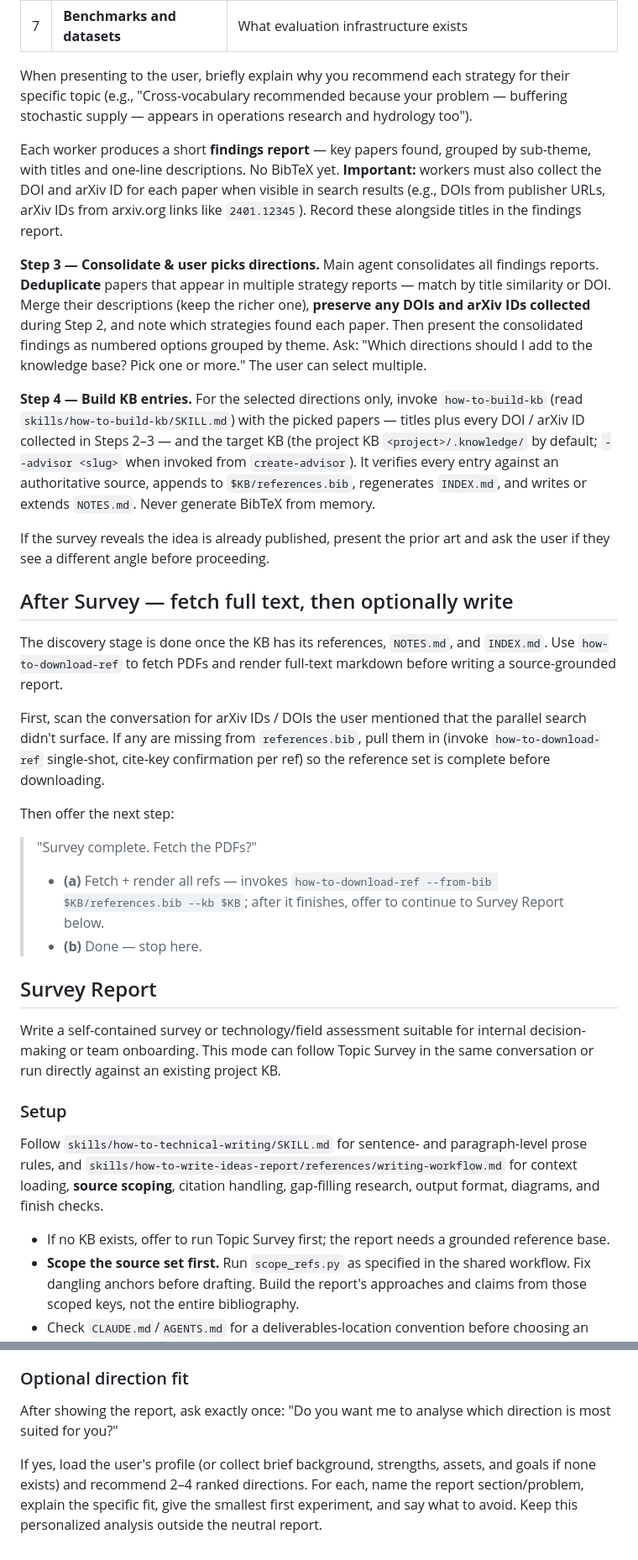
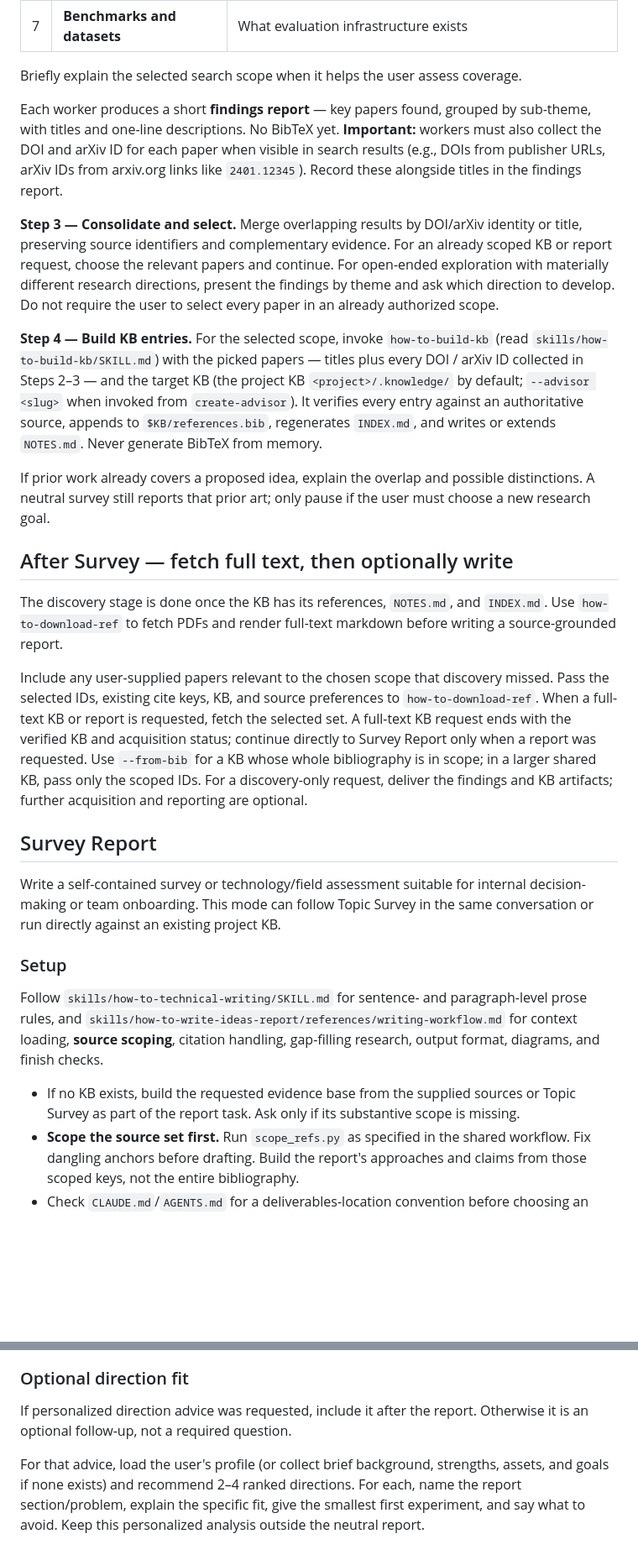
Before and after one commit to QuantumBFS/sci-brain, a Markdown page: skills/survey/SKILL.md, 2 parts joined by grey strips. Shown at 84% size. GitHub-like rendering; blank space fills up the shorter version.

Commit message:
Preserve scope across research handoffs

```diff
--- a/skills/survey/SKILL.md
+++ b/skills/survey/SKILL.md
@@ -43,27 +45,34 @@ If the user already provided a research topic or question, skip the clarificatio
 | 6 | **Negative results** | Search for papers showing what does not work |
 | 7 | **Benchmarks and datasets** | What evaluation infrastructure exists |
 
-When presenting to the user, briefly explain why you recommend each strategy for their specific topic (e.g., "Cross-vocabulary recommended because your problem — buffering stochastic supply — appears in operations research and hydrology too").
+Briefly explain the selected search scope when it helps the user assess coverage.
 
 Each worker produces a short **findings report** — key papers found, grouped by sub-theme, with titles and one-line descriptions. No BibTeX yet. **Important:** workers must also collect the DOI and arXiv ID for each paper when visible in search results (e.g., DOIs from publisher URLs, arXiv IDs from arxiv.org links like `2401.12345`). Record these alongside titles in the findings report.
 
-**Step 3 — Consolidate & user picks directions.** Main agent consolidates all findings reports. **Deduplicate** papers that appear in multiple strategy reports — match by title similarity or DOI. Merge their descriptions (keep the richer one), **preserve any DOIs and arXiv IDs collected** during Step 2, and note which strategies found each paper. Then present the consolidated findings as numbered options grouped by theme. Ask: "Which directions should I add to the knowledge base? Pick one or more." The user can select multiple.
+**Step 3 — Consolidate and select.** Merge overlapping results by DOI/arXiv
+identity or title, preserving source identifiers and complementary evidence.
+For an already scoped KB or report request, choose the relevant papers and
+continue. For open-ended exploration with materially different research
+directions, present the findings by theme and ask which direction to develop.
+Do not require the user to select every paper in an already authorized scope.
 
-**Step 4 — Build KB entries.** For the selected directions only, invoke `how-to-build-kb` (read `skills/how-to-build-kb/SKILL.md`) with the picked papers — titles plus every DOI / arXiv ID collected in Steps 2–3 — and the target KB (the project KB `<project>/.knowledge/` by default; `--advisor <slug>` when invoked from `create-advisor`). It verifies every entry against an authoritative source, appends to `$KB/references.bib`, regenerates `INDEX.md`, and writes or extends `NOTES.md`. Never generate BibTeX from memory.
+**Step 4 — Build KB entries.** For the selected scope, invoke `how-to-build-kb` (read `skills/how-to-build-kb/SKILL.md`) with the picked papers — titles plus every DOI / arXiv ID collected in Steps 2–3 — and the target KB (the project KB `<project>/.knowledge/` by default; `--advisor <slug>` when invoked from `create-advisor`). It verifies every entry against an authoritative source, appends to `$KB/references.bib`, regenerates `INDEX.md`, and writes or extends `NOTES.md`. Never generate BibTeX from memory.
 
-If the survey reveals the idea is already published, present the prior art and ask the user if they see a different angle before proceeding.
+If prior work already covers a proposed idea, explain the overlap and possible distinctions. A neutral survey still reports that prior art; only pause if the user must choose a new research goal.
 
 ## After Survey — fetch full text, then optionally write
 
 The discovery stage is done once the KB has its references, `NOTES.md`, and `INDEX.md`. Use `how-to-download-ref` to fetch PDFs and render full-text markdown before writing a source-grounded report.
 
-First, scan the conversation for arXiv IDs / DOIs the user mentioned that the parallel search didn't surface. If any are missing from `references.bib`, pull them in (invoke `how-to-download-ref` single-shot, cite-key confirmation per ref) so the reference set is complete before downloading.
-
-Then offer the next step:
-
-> "Survey complete. Fetch the PDFs?"
-> - **(a)** Fetch + render all refs — invokes `how-to-download-ref --from-bib $KB/references.bib --kb $KB`; after it finishes, offer to continue to Survey Report below.
-> - **(b)** Done — stop here.
+Include any user-supplied papers relevant to the chosen scope that discovery
+missed. Pass the selected IDs, existing cite keys, KB, and source preferences to
+`how-to-download-ref`. When a full-text KB or report is requested, fetch the
+selected set. A full-text KB request ends with the verified KB and acquisition
+status; continue directly to Survey Report only when a report was requested.
+Use `--from-bib` for a KB whose
+whole bibliography is in scope; in a larger shared KB, pass only the scoped IDs.
+For a discovery-only request, deliver the findings and KB artifacts; further
+acquisition and reporting are optional.
 
 ## Survey Report
 
@@ -73,7 +82,7 @@ Write a self-contained survey or technology/field assessment suitable for intern
 
 Follow `skills/how-to-technical-writing/SKILL.md` for sentence- and paragraph-level prose rules, and `skills/how-to-write-ideas-report/references/writing-workflow.md` for context loading, **source scoping**, citation handling, gap-filling research, output format, diagrams, and finish checks.
 
-- If no KB exists, offer to run Topic Survey first; the report needs a grounded reference base.
+- If no KB exists, build the requested evidence base from the supplied sources or Topic Survey as part of the report task. Ask only if its substantive scope is missing.
 - **Scope the source set first.** Run `scope_refs.py` as specified in the shared workflow. Fix dangling anchors before drafting. Build the report's approaches and claims from those scoped keys, not the entire bibliography.
 - Check `CLAUDE.md`/`AGENTS.md` for a deliverables-location convention before choosing an output path.
 - Tailor technical depth to the user's role from `docs/discussion/user-profile.md` or available context.
@@ -140,6 +149,6 @@ End with a ranked table of 4–8 problems: number, problem, why it matters, who
 
 ### Optional direction fit
 
-After showing the report, ask exactly once: "Do you want me to analyse which direction is most suited for you?"
+If personalized direction advice was requested, include it after the report. Otherwise it is an optional follow-up, not a required question.
 
-If yes, load the user's profile (or collect brief background, strengths, assets, and goals if none exists) and recommend 2–4 ranked directions. For each, name the report section/problem, explain the specific fit, give the smallest first experiment, and say what to avoid. Keep this personalized analysis outside the neutral report.
+For that advice, load the user's profile (or collect brief background, strengths, assets, and goals if none exists) and recommend 2–4 ranked directions. For each, name the report section/problem, explain the specific fit, give the smallest first experiment, and say what to avoid. Keep this personalized analysis outside the neutral report.
```
Also changed, not shown: other parts of skills/survey/SKILL.md (+15 -13 lines), skills/how-to-analyze-dialog/SKILL.md (+8 -11 lines), skills/know-me-better/SKILL.md (+16 -20 lines).
